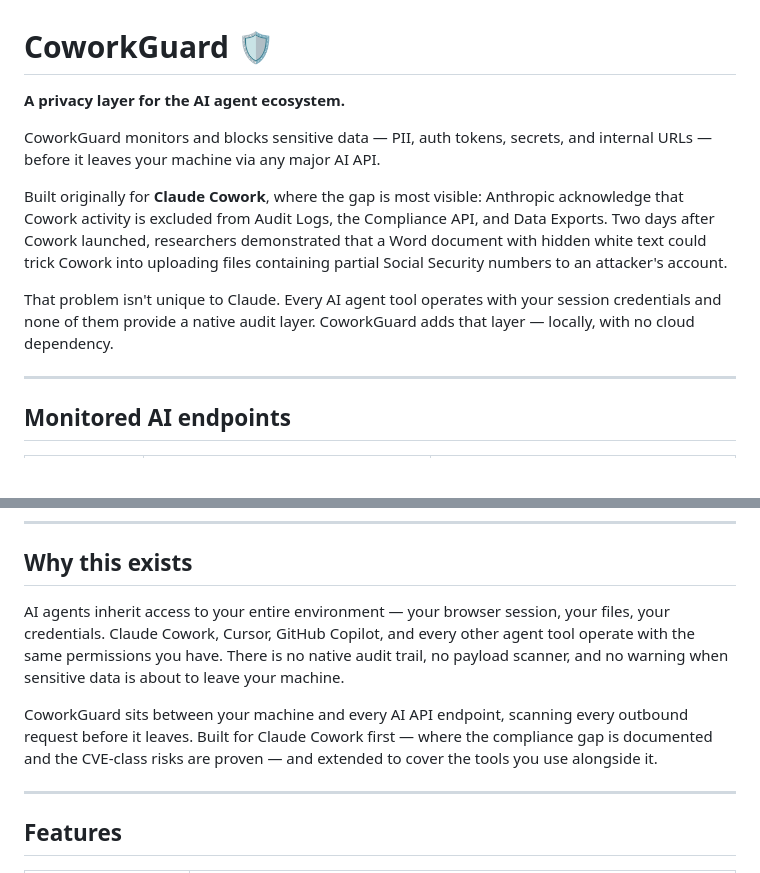
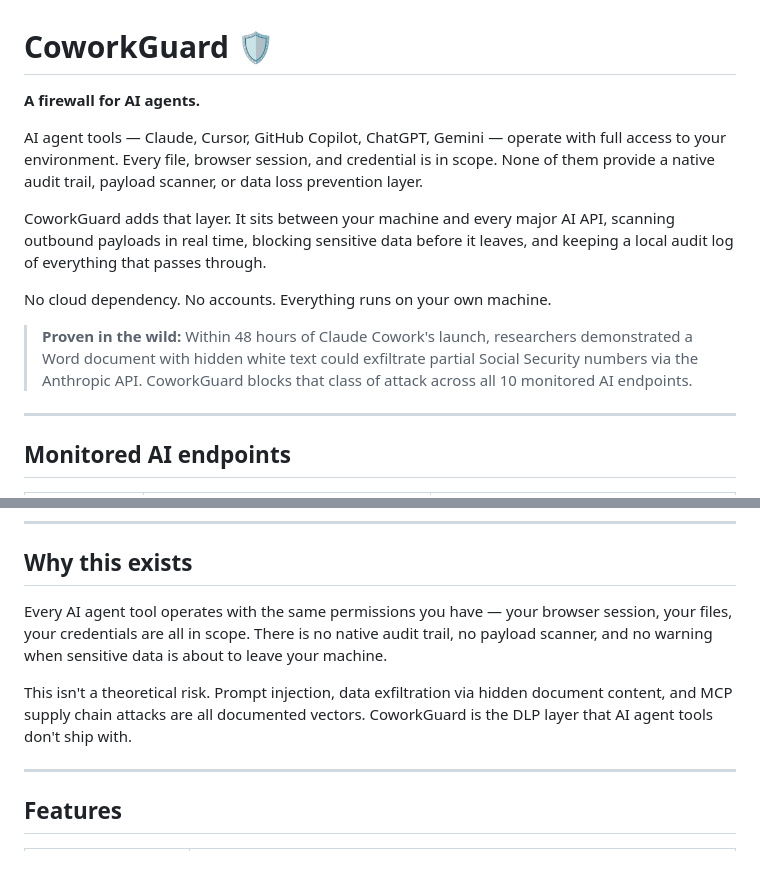
Before and after one commit to Katherine-Holland/ClaudeCoworkGuard, a Markdown page: README.md, 2 parts joined by grey strips. Rendered like a GitHub page; blank space fills up the shorter version.

```diff
--- a/README.md
+++ b/README.md
@@ -1,12 +1,14 @@
 # CoworkGuard 🛡️
 
-**A privacy layer for the AI agent ecosystem.**
+**A firewall for AI agents.**
 
-CoworkGuard monitors and blocks sensitive data — PII, auth tokens, secrets, and internal URLs — before it leaves your machine via any major AI API.
+AI agent tools — Claude, Cursor, GitHub Copilot, ChatGPT, Gemini — operate with full access to your environment. Every file, browser session, and credential is in scope. None of them provide a native audit trail, payload scanner, or data loss prevention layer.
 
-Built originally for **Claude Cowork**, where the gap is most visible: Anthropic acknowledge that Cowork activity is excluded from Audit Logs, the Compliance API, and Data Exports. Two days after Cowork launched, researchers demonstrated that a Word document with hidden white text could trick Cowork into uploading files containing partial Social Security numbers to an attacker's account.
+CoworkGuard adds that layer. It sits between your machine and every major AI API, scanning outbound payloads in real time, blocking sensitive data before it leaves, and keeping a local audit log of everything that passes through.
 
-That problem isn't unique to Claude. Every AI agent tool operates with your session credentials and none of them provide a native audit layer. CoworkGuard adds that layer — locally, with no cloud dependency.
+No cloud dependency. No accounts. Everything runs on your own machine.
+
+> **Proven in the wild:** Within 48 hours of Claude Cowork's launch, researchers demonstrated a Word document with hidden white text could exfiltrate partial Social Security numbers via the Anthropic API. CoworkGuard blocks that class of attack across all 10 monitored AI endpoints.
 
 ---
 
@@ -29,9 +31,9 @@ That problem isn't unique to Claude. Every AI agent tool operates with your sess
 
 ## Why this exists
 
-AI agents inherit access to your entire environment — your browser session, your files, your credentials. Claude Cowork, Cursor, GitHub Copilot, and every other agent tool operate with the same permissions you have. There is no native audit trail, no payload scanner, and no warning when sensitive data is about to leave your machine.
+Every AI agent tool operates with the same permissions you have — your browser session, your files, your credentials are all in scope. There is no native audit trail, no payload scanner, and no warning when sensitive data is about to leave your machine.
 
-CoworkGuard sits between your machine and every AI API endpoint, scanning every outbound request before it leaves. Built for Claude Cowork first — where the compliance gap is documented and the CVE-class risks are proven — and extended to cover the tools you use alongside it.
+This isn't a theoretical risk. Prompt injection, data exfiltration via hidden document content, and MCP supply chain attacks are all documented vectors. CoworkGuard is the DLP layer that AI agent tools don't ship with.
 
 ---
 
```
